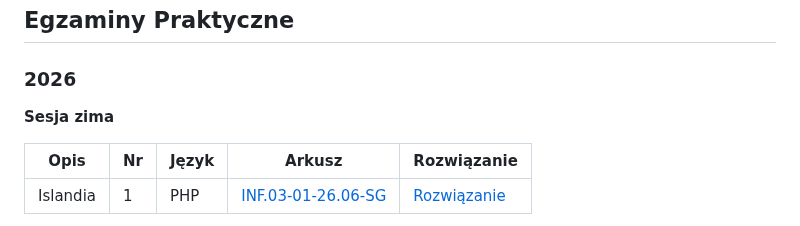
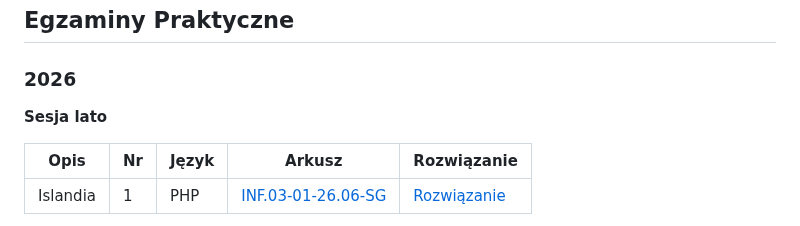
Before and after one commit to alanwnuczko/INF03, a Markdown page: README.md, the part around the change. Rendered like a GitHub page.

```diff
--- a/README.md
+++ b/README.md
@@ -34,7 +34,7 @@ INF03/
 
 ### 2026
 
-**Sesja zima**
+**Sesja lato**
 
 | Opis | Nr | Język | Arkusz | Rozwiązanie |
 |---|---|---|---|---|
```
